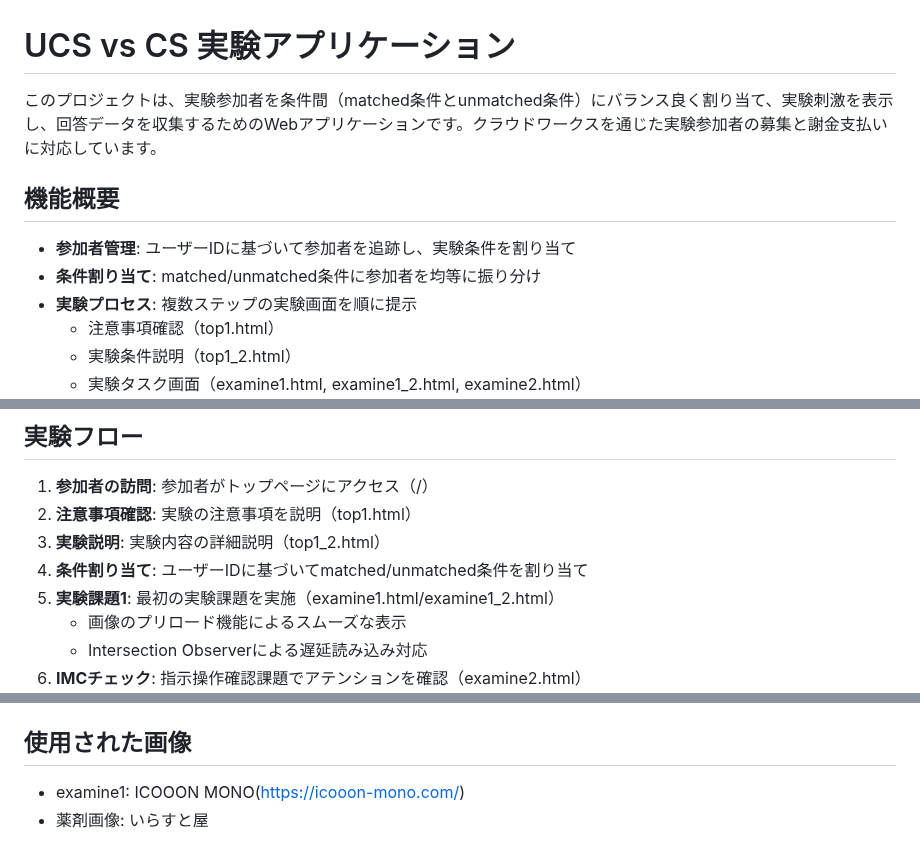
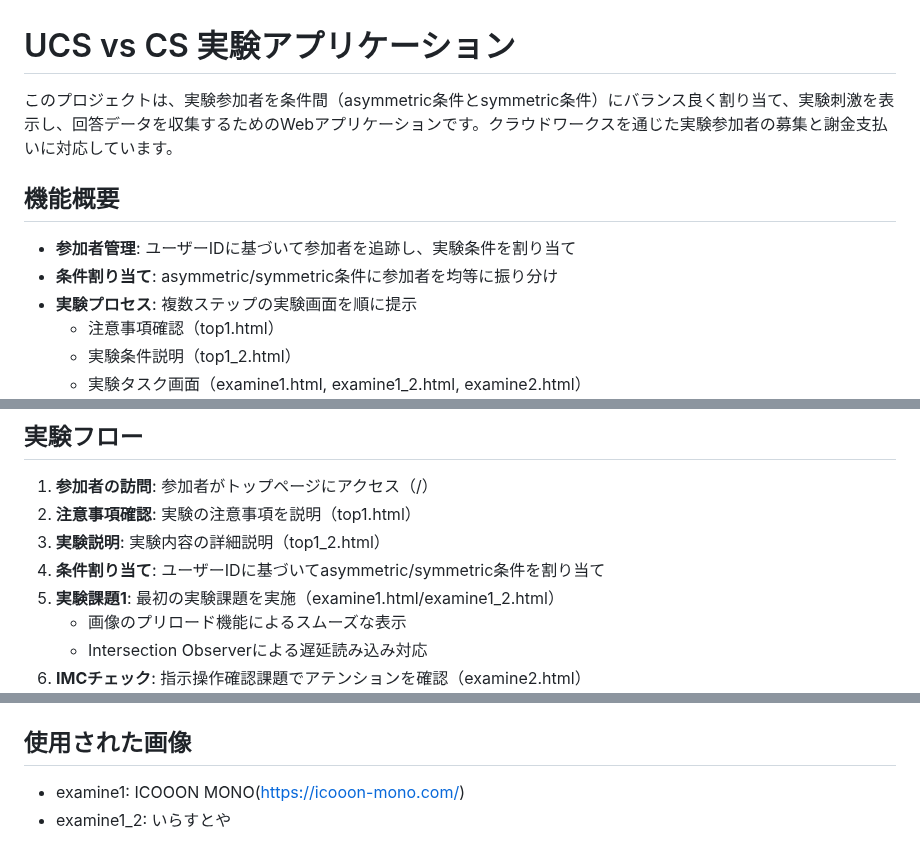
Before and after one commit to Iaraert/ucs-vs-cs-experiment, a Markdown page: README.md, 3 parts joined by grey strips. Rendered like a GitHub page.

Commit message:
fix: README

```diff
--- a/README.md
+++ b/README.md
@@ -1,11 +1,11 @@
 # UCS vs CS 実験アプリケーション
 
-このプロジェクトは、実験参加者を条件間（matched条件とunmatched条件）にバランス良く割り当て、実験刺激を表示し、回答データを収集するためのWebアプリケーションです。クラウドワークスを通じた実験参加者の募集と謝金支払いに対応しています。
+このプロジェクトは、実験参加者を条件間（asymmetric条件とsymmetric条件）にバランス良く割り当て、実験刺激を表示し、回答データを収集するためのWebアプリケーションです。クラウドワークスを通じた実験参加者の募集と謝金支払いに対応しています。
 
 ## 機能概要
 
 - **参加者管理**: ユーザーIDに基づいて参加者を追跡し、実験条件を割り当て
-- **条件割り当て**: matched/unmatched条件に参加者を均等に振り分け
+- **条件割り当て**: asymmetric/symmetric条件に参加者を均等に振り分け
 - **実験プロセス**: 複数ステップの実験画面を順に提示
   - 注意事項確認（top1.html）
   - 実験条件説明（top1_2.html）
@@ -143,7 +143,7 @@ python server.py
 1. **参加者の訪問**: 参加者がトップページにアクセス（/）
 2. **注意事項確認**: 実験の注意事項を説明（top1.html）
 3. **実験説明**: 実験内容の詳細説明（top1_2.html）
-4. **条件割り当て**: ユーザーIDに基づいてmatched/unmatched条件を割り当て
+4. **条件割り当て**: ユーザーIDに基づいてasymmetric/symmetric条件を割り当て
 5. **実験課題1**: 最初の実験課題を実施（examine1.html/examine1_2.html）
    - 画像のプリロード機能によるスムーズな表示
    - Intersection Observerによる遅延読み込み対応
@@ -320,5 +320,5 @@ Nginxとの連携設定は `config/nginx.conf` を参照してください。
 
 ## 使用された画像
 
-- examine1: ICOOON MONO(https://icooon-mono.com/)
-- 薬剤画像: いらすと屋
+- examine1:   ICOOON MONO(https://icooon-mono.com/)
+- examine1_2: いらすとや
```
